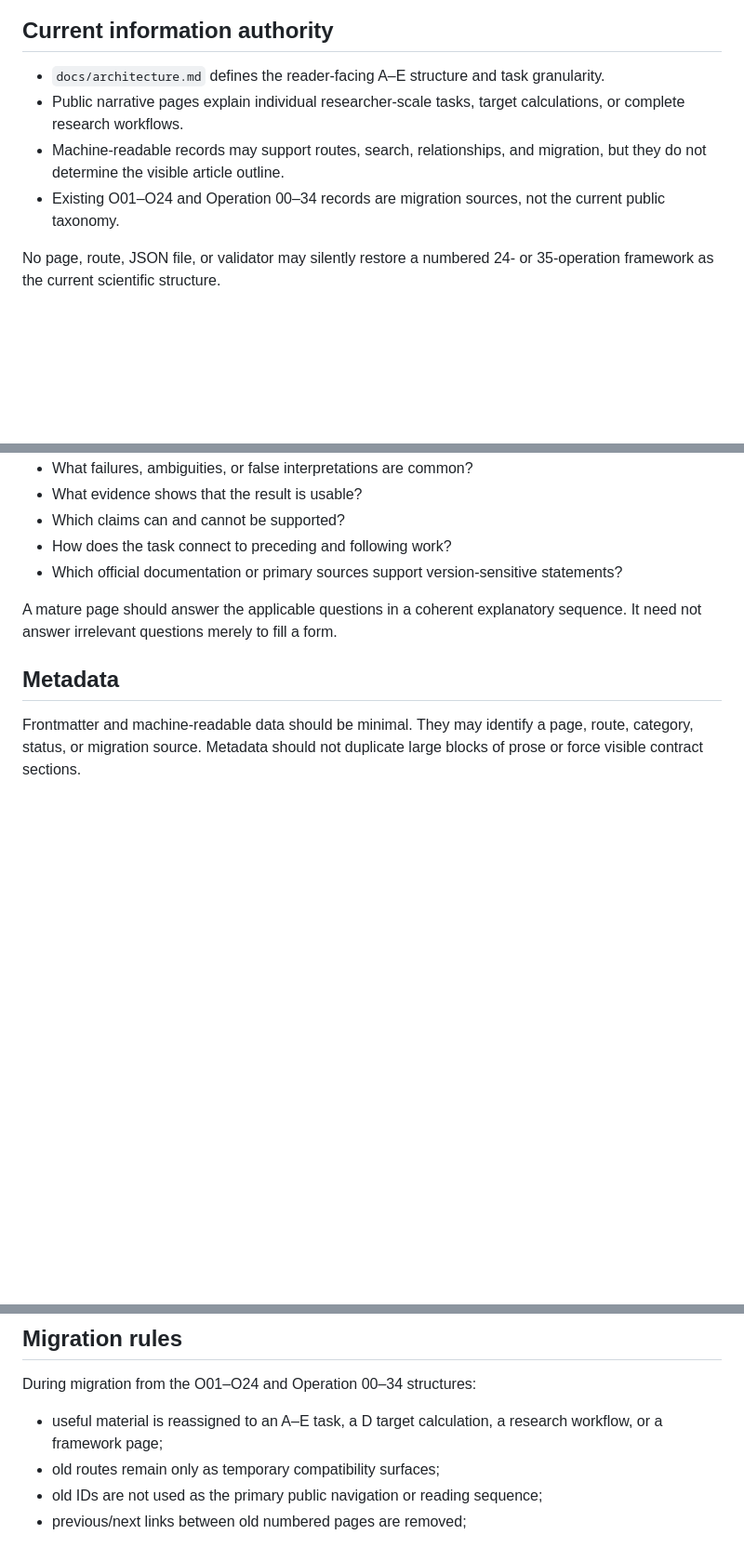
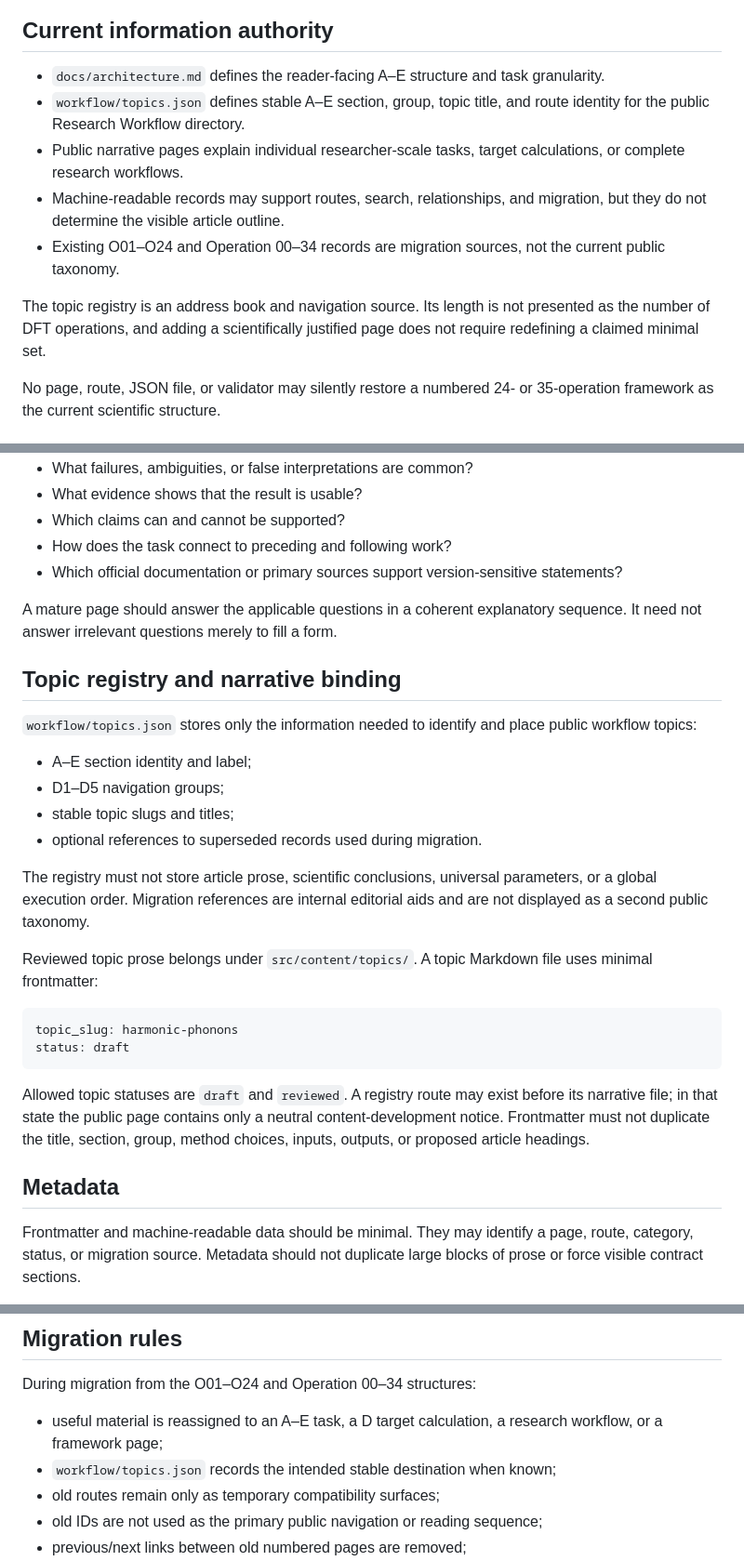
Before and after one commit to Maxwell3919/DFT-Research-Workflow, a Markdown page: docs/content-contract.md, 3 parts joined by grey strips. Shown at 93% size. Rendered like a GitHub page; blank space fills up the shorter version.

Commit message:
Document the A-E topic registry contract

````diff
--- a/docs/content-contract.md
+++ b/docs/content-contract.md
@@ -13,12 +13,18 @@ article.
 
 - `docs/architecture.md` defines the reader-facing A–E structure and task
   granularity.
+- `workflow/topics.json` defines stable A–E section, group, topic title, and
+  route identity for the public Research Workflow directory.
 - Public narrative pages explain individual researcher-scale tasks, target
   calculations, or complete research workflows.
 - Machine-readable records may support routes, search, relationships, and
   migration, but they do not determine the visible article outline.
 - Existing O01–O24 and Operation 00–34 records are migration sources, not the
   current public taxonomy.
+
+The topic registry is an address book and navigation source. Its length is not
+presented as the number of DFT operations, and adding a scientifically justified
+page does not require redefining a claimed minimal set.
 
 No page, route, JSON file, or validator may silently restore a numbered 24- or
 35-operation framework as the current scientific structure.
@@ -110,6 +116,33 @@ a public template and need not appear as named headings:
 A mature page should answer the applicable questions in a coherent explanatory
 sequence. It need not answer irrelevant questions merely to fill a form.
 
+## Topic registry and narrative binding
+
+`workflow/topics.json` stores only the information needed to identify and place
+public workflow topics:
+
+- A–E section identity and label;
+- D1–D5 navigation groups;
+- stable topic slugs and titles;
+- optional references to superseded records used during migration.
+
+The registry must not store article prose, scientific conclusions, universal
+parameters, or a global execution order. Migration references are internal
+editorial aids and are not displayed as a second public taxonomy.
+
+Reviewed topic prose belongs under `src/content/topics/`. A topic Markdown file
+uses minimal frontmatter:
+
+```yaml
+topic_slug: harmonic-phonons
+status: draft
+```
+
+Allowed topic statuses are `draft` and `reviewed`. A registry route may exist
+before its narrative file; in that state the public page contains only a neutral
+content-development notice. Frontmatter must not duplicate the title, section,
+group, method choices, inputs, outputs, or proposed article headings.
+
 ## Metadata
 
 Frontmatter and machine-readable data should be minimal. They may identify a
@@ -188,6 +221,7 @@ During migration from the O01–O24 and Operation 00–34 structures:
 
 - useful material is reassigned to an A–E task, a D target calculation, a
   research workflow, or a framework page;
+- `workflow/topics.json` records the intended stable destination when known;
 - old routes remain only as temporary compatibility surfaces;
 - old IDs are not used as the primary public navigation or reading sequence;
 - previous/next links between old numbered pages are removed;
````
